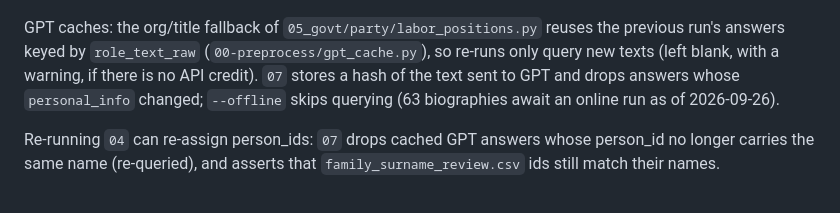
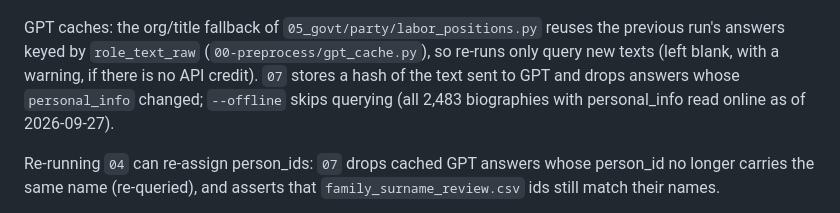
Before and after one commit to ezagoc/TapadosPRI, a Markdown page: CLAUDE.md, the part around the change. Rendered like a GitHub page.

Commit message:
Note that all biographies are now read online by 07
Co-Authored-By: Claude Opus 5.5 <noreply@anthropic.com>

```diff
--- a/CLAUDE.md
+++ b/CLAUDE.md
@@ -310,7 +310,7 @@ GPT caches: the org/title fallback of `05_govt/party/labor_positions.py` reuses
 run's answers keyed by `role_text_raw` (`00-preprocess/gpt_cache.py`), so re-runs only query
 new texts (left blank, with a warning, if there is no API credit). `07` stores a hash of
 the text sent to GPT and drops answers whose `personal_info` changed; `--offline` skips
-querying (63 biographies await an online run as of 2026-09-26).
+querying (all 2,483 biographies with personal_info read online as of 2026-09-27).
 
 Re-running `04` can re-assign person_ids: `07` drops cached GPT answers whose
 person_id no longer carries the same name (re-queried), and asserts that
```
